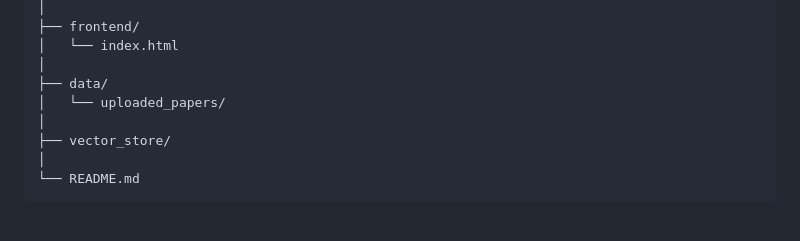
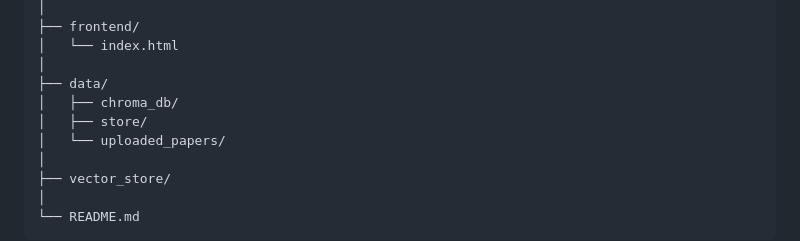
Before and after one commit to vedantmhapsekar06/Research_Flow, a Markdown page: README.md, the part around the change. GitHub-like rendering; blank space fills up the shorter version.

```diff
--- a/README.md
+++ b/README.md
@@ -618,6 +618,8 @@ ResearchFlow/
 │   └── index.html
 │
 ├── data/
+│   ├── chroma_db/
+│   ├── store/
 │   └── uploaded_papers/
 │
 ├── vector_store/
```
